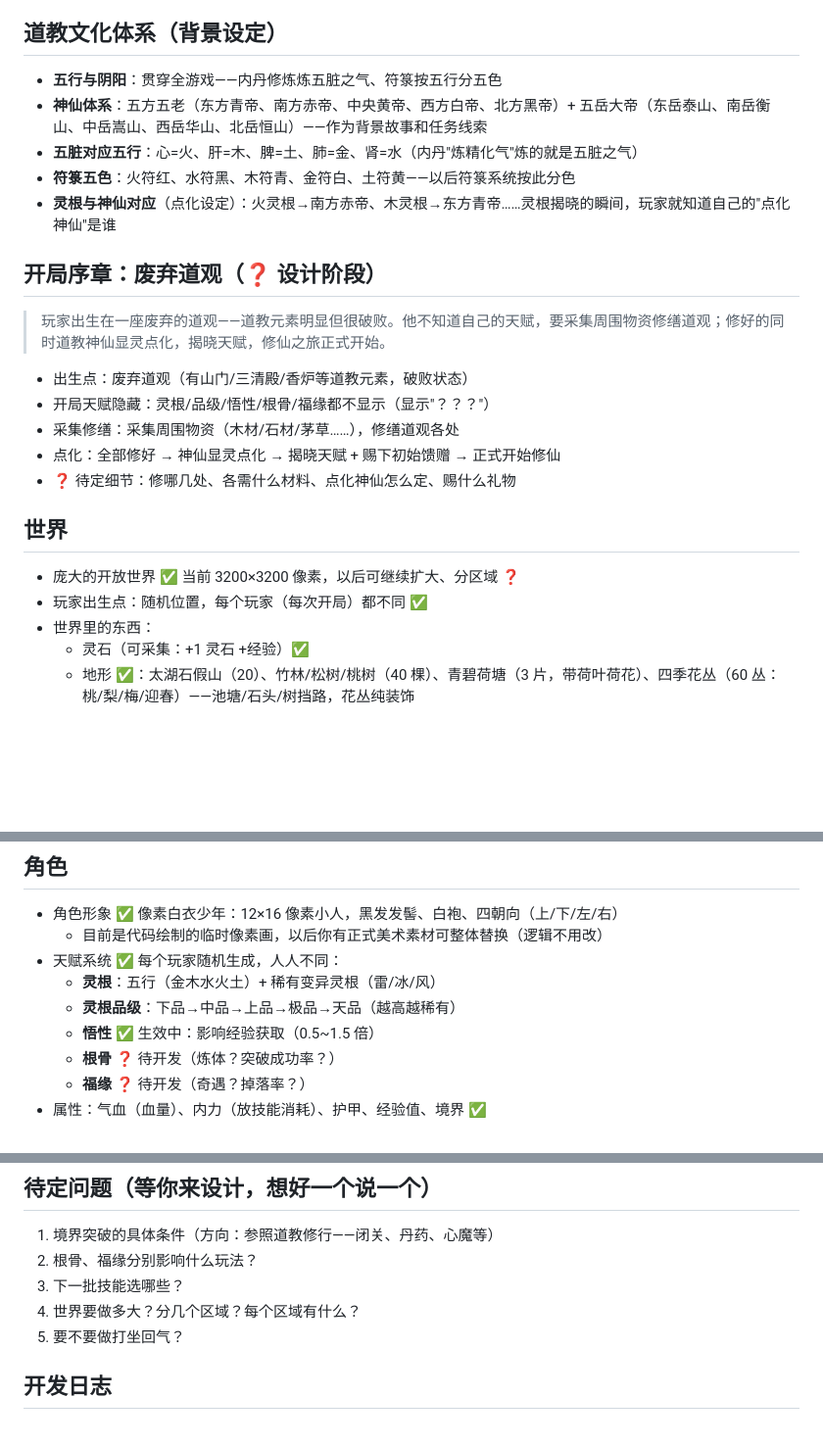
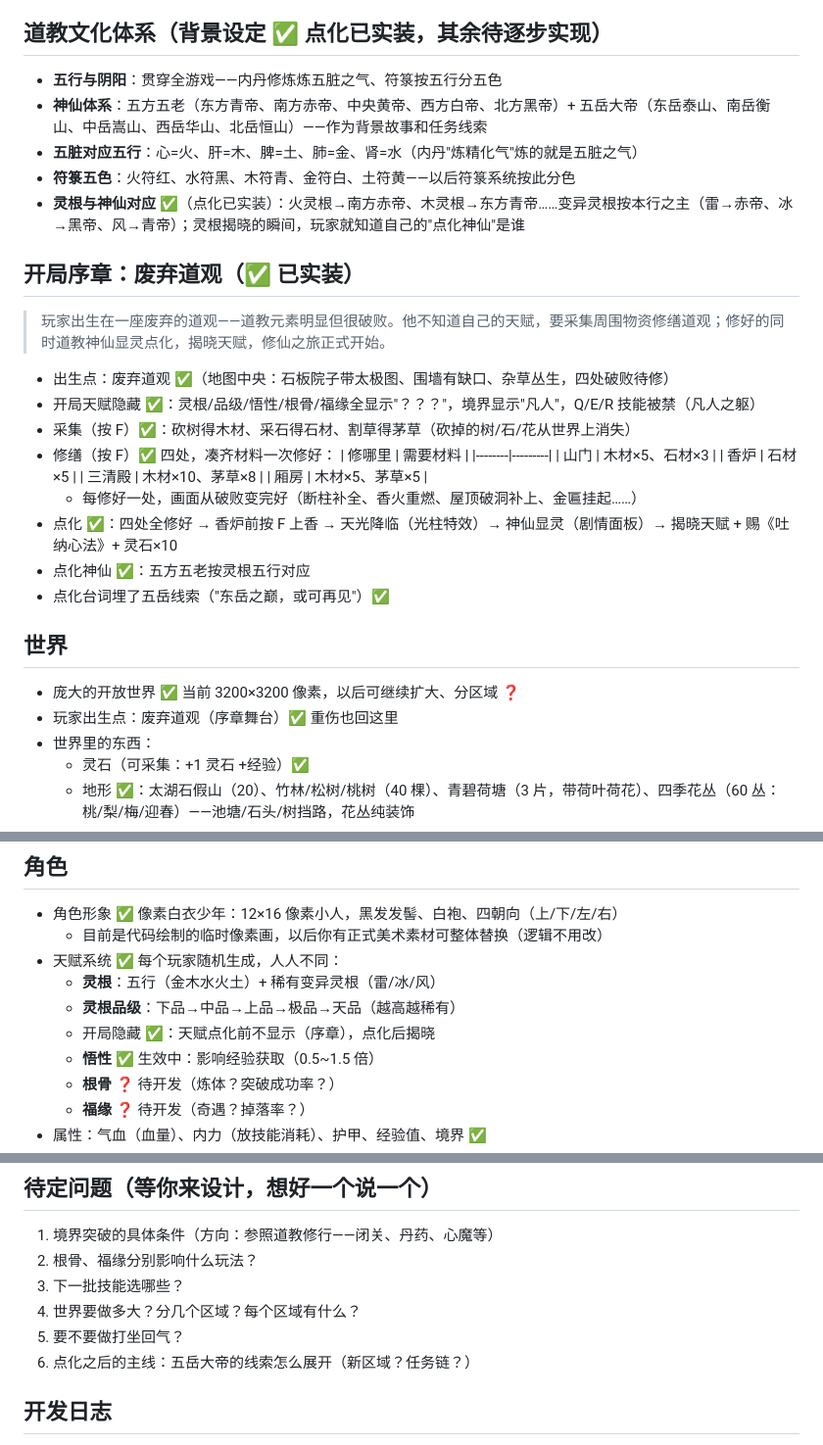
Before and after one commit to Seven-701/Xiuxiu1, a Markdown page: docs/策划文档.md, 3 parts joined by grey strips. Shown at 98% size. Rendered like a GitHub page; blank space fills up the shorter version.

Commit message:
文档：序章设计定稿与开发日志第十一批

```diff
--- a/docs/策划文档.md
+++ b/docs/策划文档.md
@@ -10,25 +10,34 @@
 - 当前状态：单机版 ✅（多人联机以后再上）
 - 视角：俯视角
 
-## 道教文化体系（背景设定）
+## 道教文化体系（背景设定 ✅ 点化已实装，其余待逐步实现）
 - **五行与阴阳**：贯穿全游戏——内丹修炼炼五脏之气、符箓按五行分五色
 - **神仙体系**：五方五老（东方青帝、南方赤帝、中央黄帝、西方白帝、北方黑帝）+ 五岳大帝（东岳泰山、南岳衡山、中岳嵩山、西岳华山、北岳恒山）——作为背景故事和任务线索
 - **五脏对应五行**：心=火、肝=木、脾=土、肺=金、肾=水（内丹"炼精化气"炼的就是五脏之气）
 - **符箓五色**：火符红、水符黑、木符青、金符白、土符黄——以后符箓系统按此分色
-- **灵根与神仙对应**（点化设定）：火灵根→南方赤帝、木灵根→东方青帝……灵根揭晓的瞬间，玩家就知道自己的"点化神仙"是谁
+- **灵根与神仙对应** ✅（点化已实装）：火灵根→南方赤帝、木灵根→东方青帝……变异灵根按本行之主（雷→赤帝、冰→黑帝、风→青帝）；灵根揭晓的瞬间，玩家就知道自己的"点化神仙"是谁
 
-## 开局序章：废弃道观（❓ 设计阶段）
+## 开局序章：废弃道观（✅ 已实装）
 > 玩家出生在一座废弃的道观——道教元素明显但很破败。他不知道自己的天赋，要采集周围物资修缮道观；修好的同时道教神仙显灵点化，揭晓天赋，修仙之旅正式开始。
 
-- 出生点：废弃道观（有山门/三清殿/香炉等道教元素，破败状态）
-- 开局天赋隐藏：灵根/品级/悟性/根骨/福缘都不显示（显示"？？？"）
-- 采集修缮：采集周围物资（木材/石材/茅草……），修缮道观各处
-- 点化：全部修好 → 神仙显灵点化 → 揭晓天赋 + 赐下初始馈赠 → 正式开始修仙
-- ❓ 待定细节：修哪几处、各需什么材料、点化神仙怎么定、赐什么礼物
+- 出生点：废弃道观 ✅（地图中央：石板院子带太极图、围墙有缺口、杂草丛生，四处破败待修）
+- 开局天赋隐藏 ✅：灵根/品级/悟性/根骨/福缘全显示"？？？"，境界显示"凡人"，Q/E/R 技能被禁（凡人之躯）
+- 采集（按 F）✅：砍树得木材、采石得石材、割草得茅草（砍掉的树/石/花从世界上消失）
+- 修缮（按 F）✅ 四处，凑齐材料一次修好：
+  | 修哪里 | 需要材料 |
+  |--------|---------|
+  | 山门 | 木材×5、石材×3 |
+  | 香炉 | 石材×5 |
+  | 三清殿 | 木材×10、茅草×8 |
+  | 厢房 | 木材×5、茅草×5 |
+  - 每修好一处，画面从破败变完好（断柱补全、香火重燃、屋顶破洞补上、金匾挂起……）
+- 点化 ✅：四处全修好 → 香炉前按 F 上香 → 天光降临（光柱特效）→ 神仙显灵（剧情面板）→ 揭晓天赋 + 赐《吐纳心法》+ 灵石×10
+- 点化神仙 ✅：五方五老按灵根五行对应
+- 点化台词埋了五岳线索（"东岳之巅，或可再见"）✅
 
 ## 世界
 - 庞大的开放世界 ✅ 当前 3200×3200 像素，以后可继续扩大、分区域 ❓
-- 玩家出生点：随机位置，每个玩家（每次开局）都不同 ✅
+- 玩家出生点：废弃道观（序章舞台）✅ 重伤也回这里
 - 世界里的东西：
   - 灵石（可采集：+1 灵石 +经验）✅
   - 地形 ✅：太湖石假山（20）、竹林/松树/桃树（40 棵）、青碧荷塘（3 片，带荷叶荷花）、四季花丛（60 丛：桃/梨/梅/迎春）——池塘/石头/树挡路，花丛纯装饰
@@ -60,6 +69,7 @@
 - 天赋系统 ✅ 每个玩家随机生成，人人不同：
   - **灵根**：五行（金木水火土）+ 稀有变异灵根（雷/冰/风）
   - **灵根品级**：下品→中品→上品→极品→天品（越高越稀有）
+  - 开局隐藏 ✅：天赋点化前不显示（序章），点化后揭晓
   - **悟性** ✅ 生效中：影响经验获取（0.5~1.5 倍）
   - **根骨** ❓ 待开发（炼体？突破成功率？）
   - **福缘** ❓ 待开发（奇遇？掉落率？）
@@ -121,6 +131,7 @@
 3. 下一批技能选哪些？
 4. 世界要做多大？分几个区域？每个区域有什么？
 5. 要不要做打坐回气？
+6. 点化之后的主线：五岳大帝的线索怎么展开（新区域？任务链？）
 
 ## 开发日志
 - 2026-08-17 第一批：原型（地图 + 移动 + 捡灵石）
```
Also changed, not shown: other parts of docs/策划文档.md (+1 -0 lines).
